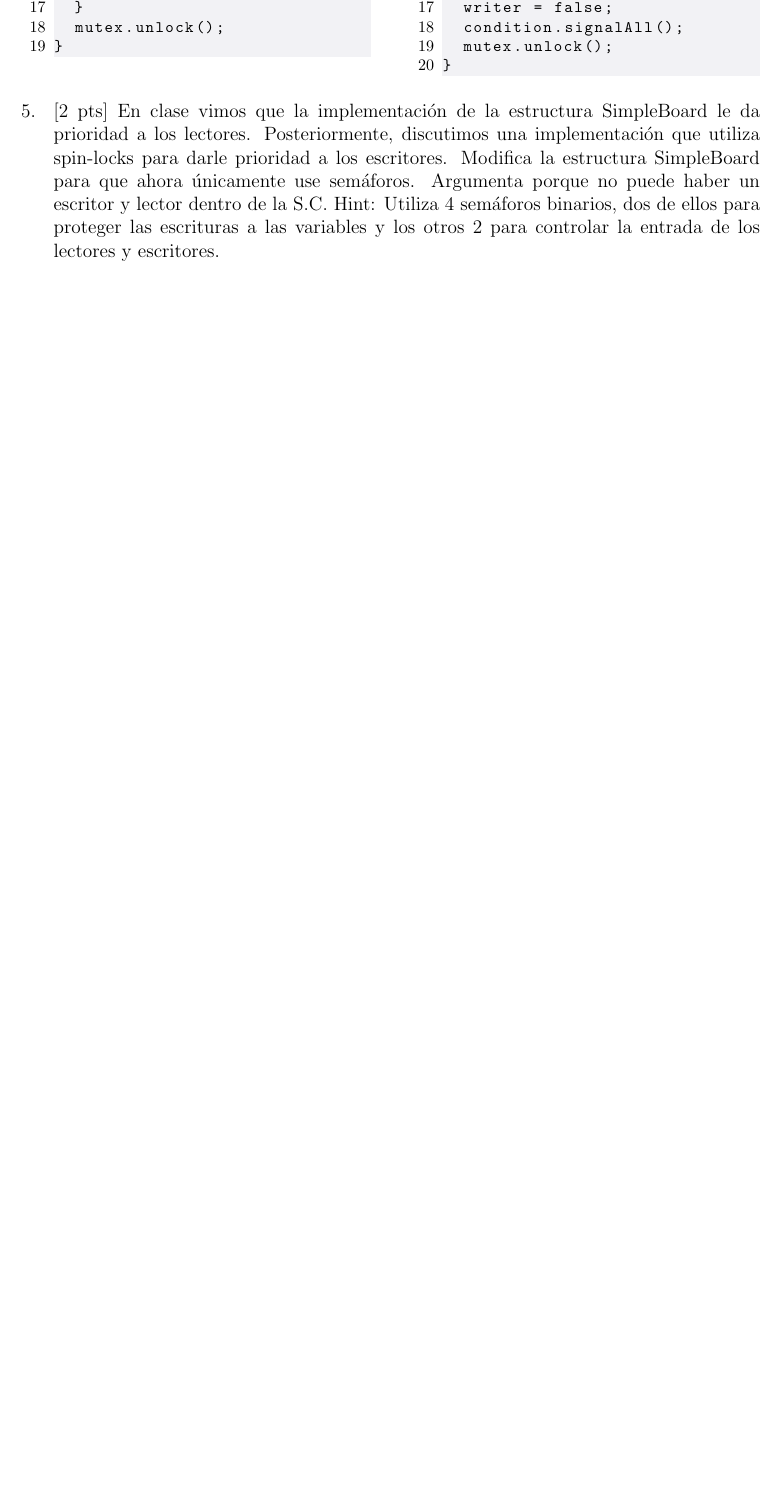
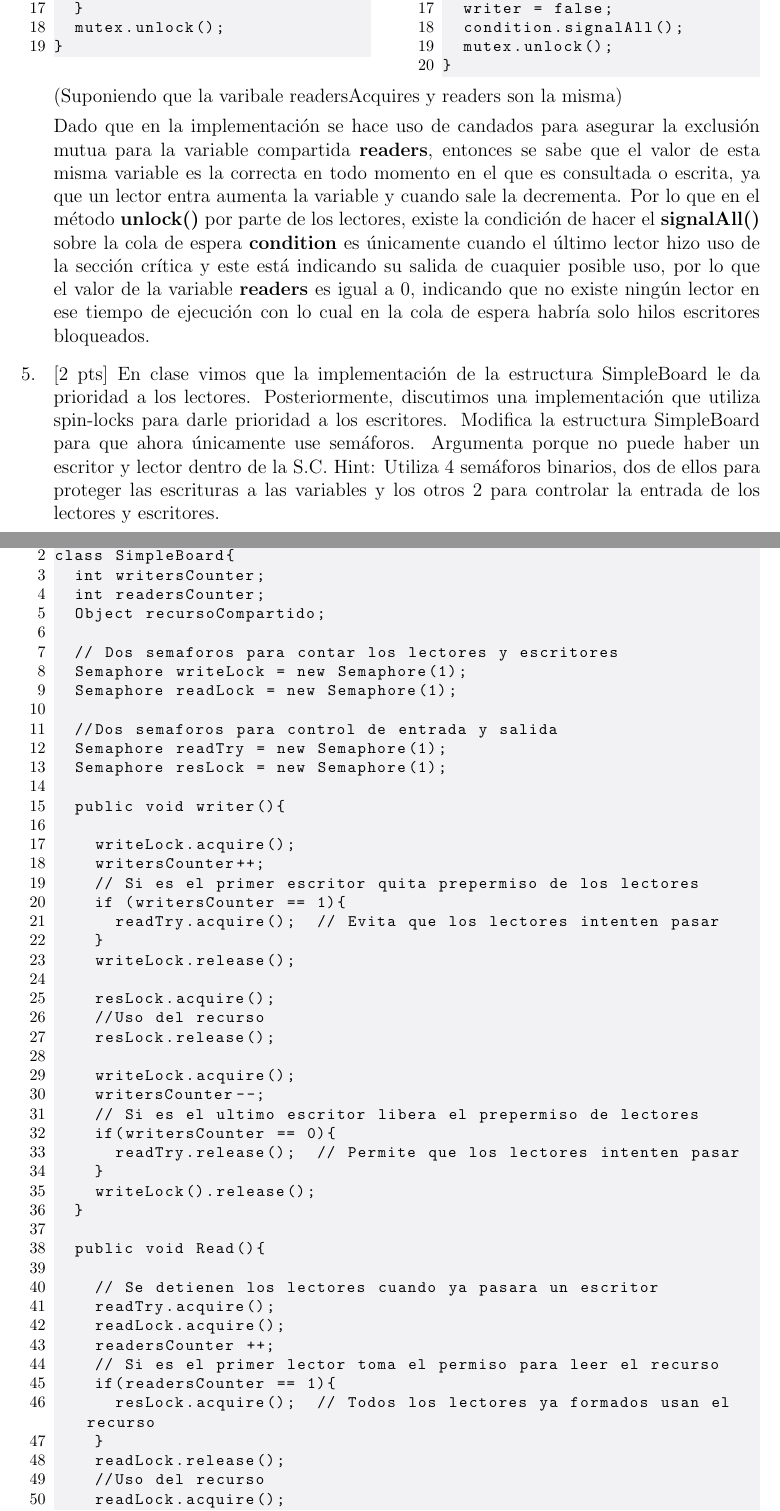
Before and after one commit to DamianRi/Computacion_Concurrente, a LaTeX problem sheet (Tareas/Tarea3/CCTarea3.tex): part of page 4 of 7 before the commit and two parts of pages 4 and 5 of 8 after it, the two joined at a grey line, cut so that both start at the same text, the shorter picture padded with empty space. Compiled offline with pdfLaTeX.

Commit message:
Terminando tarea

```diff
--- a/Tareas/Tarea3/CCTarea3.tex
+++ b/Tareas/Tarea3/CCTarea3.tex
@@ -200,6 +224,9 @@ public void unlock(){
 
 \end{lstlisting}
 \end{minipage}
+(Suponiendo que la varibale readersAcquires y readers son la misma)
+
+Dado que en la implementación se hace uso de candados para asegurar la exclusión mutua para la variable compartida $\textbf{readers}$, entonces se sabe que el valor de esta misma variable es la correcta en todo momento en el que es consultada o escrita, ya que un lector entra aumenta la variable y cuando sale la decrementa. Por lo que en el método $\textbf{unlock()}$ por parte de los lectores, existe la condición de hacer el $\textbf{signalAll()}$ sobre la cola de espera $\textbf{condition}$ es únicamente cuando el último lector hizo uso de la sección crítica y este está indicando su salida de cuaquier posible uso, por lo que el valor de la variable $\textbf{readers}$ es igual a 0, indicando que no existe ningún lector en ese tiempo de ejecución con lo cual en la cola de espera habría solo hilos escritores bloqueados.
 
 \item[5. ][2 pts] En clase vimos que la implementación de la estructura SimpleBoard le
 da prioridad a los lectores. Posteriormente, discutimos una implementación que
@@ -208,4 +235,56 @@ SimpleBoard para que ahora únicamente use semáforos. Argumenta porque no
 puede haber un escritor y lector dentro de la S.C. Hint: Utiliza 4 semáforos
 binarios, dos de ellos para proteger las escrituras a las variables y los otros 2
 para controlar la entrada de los lectores y escritores.
+\begin{lstlisting}
 
+class SimpleBoard{
+	int writersCounter;
+	int readersCounter;
+	Object recursoCompartido;
+
+	// Dos semaforos para contar los lectores y escritores
+	Semaphore writeLock = new Semaphore(1);
+	Semaphore readLock = new Semaphore(1);
+
+	//Dos semaforos para control de entrada y salida
+	Semaphore readTry = new Semaphore(1);
+	Semaphore resLock = new Semaphore(1);
+
+	public void writer(){
+
+		writeLock.acquire();
+		writersCounter++;
+		// Si es el primer escritor quita prepermiso de los lectores
+		if (writersCounter == 1){
+			readTry.acquire();	// Evita que los lectores intenten pasar
+		}
+		writeLock.release();
+
+		resLock.acquire();
+		//Uso del recurso
+		resLock.release();
+
+		writeLock.acquire();
+		writersCounter--;
+		// Si es el ultimo escritor libera el prepermiso de lectores
+		if(writersCounter == 0){
+			readTry.release();	// Permite que los lectores intenten pasar
+		}
+		writeLock().release();
+	}
+
+	public void Read(){
+
+		// Se detienen los lectores cuando ya pasara un escritor
+		readTry.acquire();
+		readLock.acquire();
+		readersCounter ++;
+		// Si es el primer lector toma el permiso para leer el recurso
+		if(readersCounter == 1){
+			resLock.acquire();	// Todos los lectores ya formados usan el recurso
+		}
+		readLock.release();
+		//Uso del recurso
+		readLock.acquire();
+		readersCounter--;
+		//Si es el ultimo lector libera el permiso para usar el recurso
```
Also changed, not shown: Tareas/Tarea3/CCTarea3.pdf, Tareas/Tarea3/CCTarea3.tex (42 more changed lines), 2 other files.
